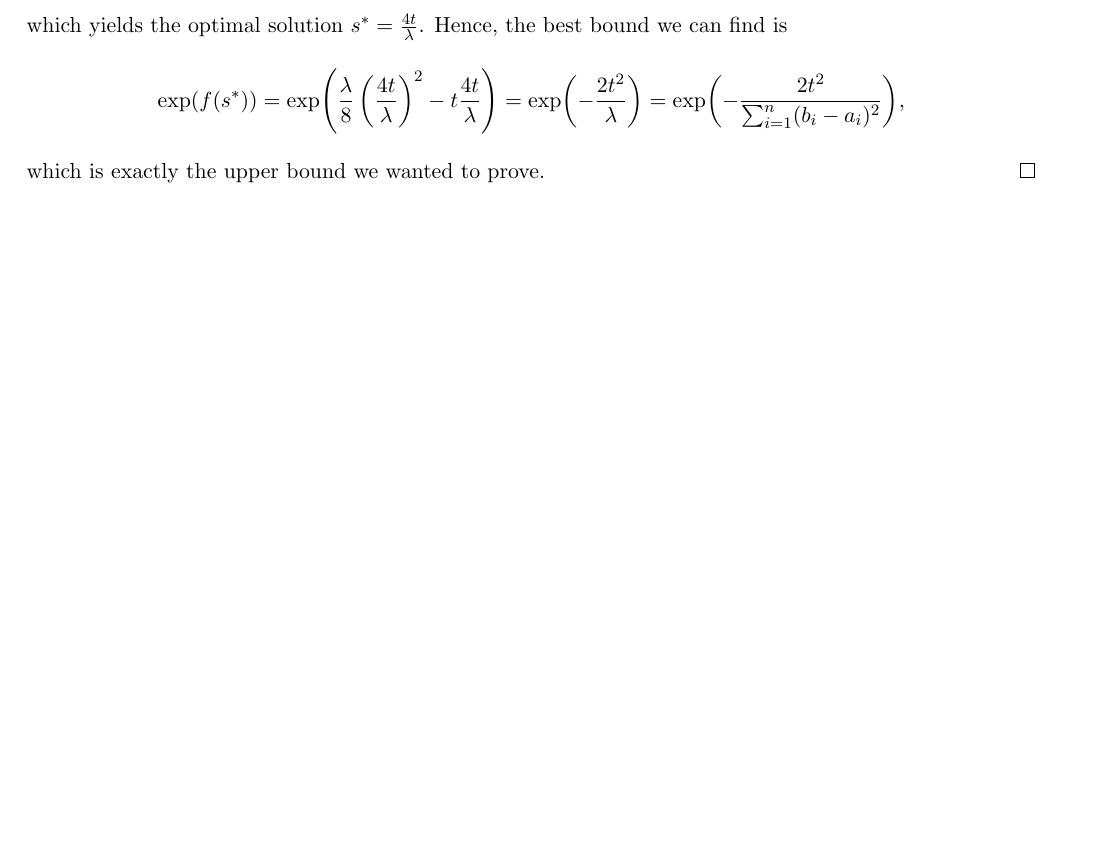
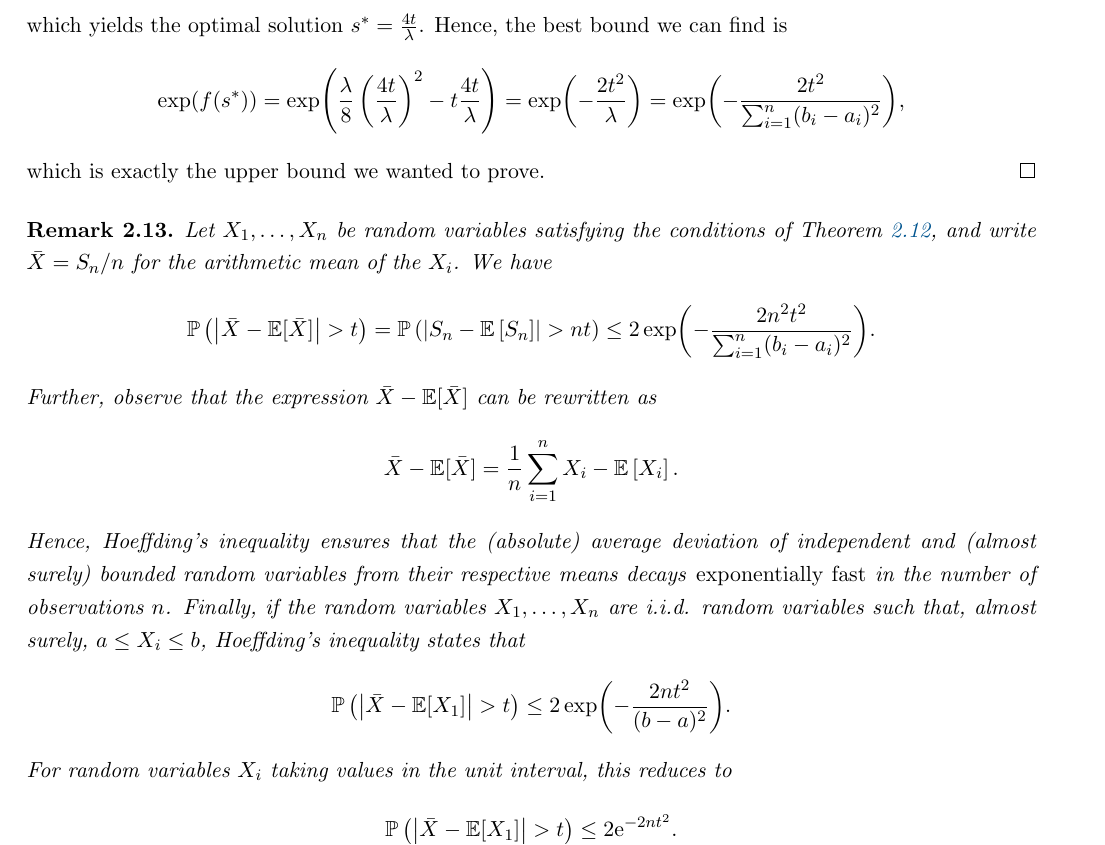
Before and after one commit to mrvnthss/QuantFoundationsAI, a LaTeX thesis (main.tex, which reads contents/section2-4.tex): part of page 25 of 66, cut so that both start at the same text, the shorter picture padded with empty space. Compiled offline with pdfLaTeX.

Commit message:
Add remark to Hoeffding's inequality

```diff
--- a/contents/section2-4.tex
+++ b/contents/section2-4.tex
@@ -89,3 +89,22 @@ which yields the optimal solution $s^* = \frac{4t}{\lambda}$. Hence, the best bo
 \]
 which is exactly the upper bound we wanted to prove.
 \end{proof}
+
+\begin{remark}
+Let $X_1, \dots, X_n$ be random variables satisfying the conditions of Theorem \ref{thm: hoeffding}, and write $\bar X = S_n/n$ for the arithmetic mean of the $X_i$. We have
+\[
+    \Pr{\abs{\bar X - \ex{\bar X}} > t} = \Pr{\abs{S_n - \Ex{S_n}} > nt} \leq 2 \exp(-\frac{2n^2t^2}{\sum_{i=1}^n (b_i - a_i)^2}).
+\]
+Further, observe that the expression $\bar X - \ex{\bar X}$ can be rewritten as
+\[
+    \bar X - \ex{\bar X} = \frac{1}{n} \sum_{i=1}^n X_i - \Ex{X_i}.
+\]
+Hence, Hoeffding's inequality ensures that the (absolute) average deviation of independent and (almost surely) bounded random variables from their respective means decays \emph{exponentially fast} in the number of observations $n$. Finally, if the random variables $X_1, \dots, X_n$ are i.i.d. random variables such that, almost surely, $a \leq X_i \leq b$, Hoeffding's inequality states that
+\[
+    \Pr{\abs{\bar X - \ex{X_1}} > t} \leq 2 \exp(-\frac{2nt^2}{(b - a)^2}).
+\]
+For random variables $X_i$ taking values in the unit interval, this reduces to
+\[
+    \Pr{\abs{\bar X - \ex{X_1}} > t} \leq 2 \e^{-2nt^2}.
+\]
+\end{remark}
```
